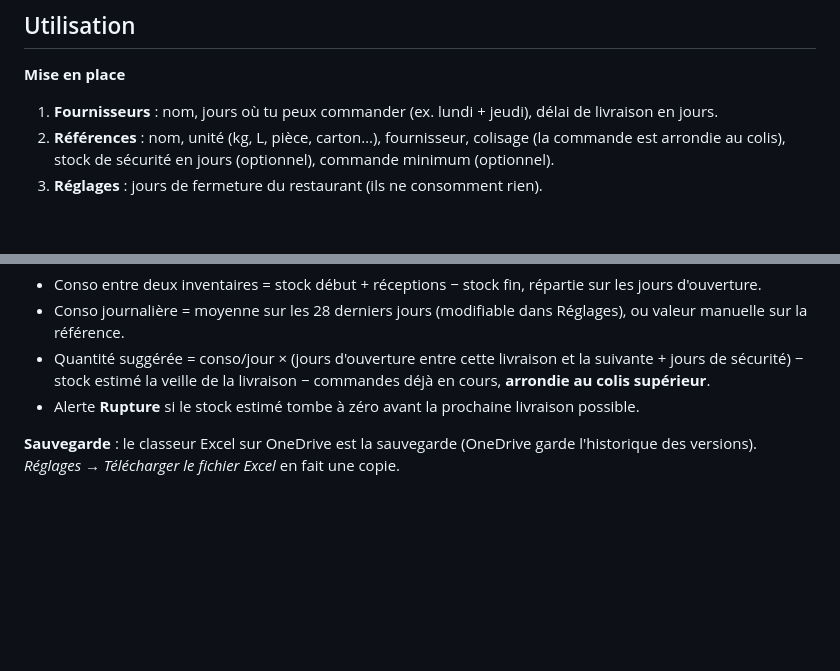
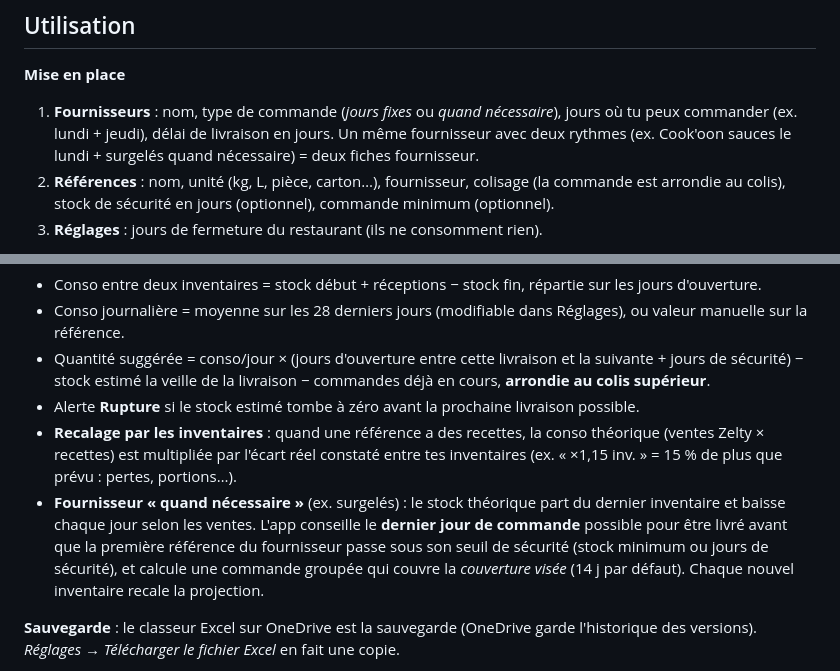
Before and after one commit to oderf129/stock, a Markdown page: README.md, 2 parts joined by grey strips. GitHub-like rendering; blank space fills up the shorter version.

Commit message:
Update README with supplier and inventory details
Clarified supplier types and added details on stock management and inventory adjustments.

```diff
--- a/README.md
+++ b/README.md
@@ -53,7 +53,7 @@ Ouvre l'adresse dans Safari/Chrome → **Partager / ⋮ → Ajouter à l'écran
 ## Utilisation
 
 **Mise en place**
-1. **Fournisseurs** : nom, jours où tu peux commander (ex. lundi + jeudi), délai de livraison en jours.
+1. **Fournisseurs** : nom, type de commande (*jours fixes* ou *quand nécessaire*), jours où tu peux commander (ex. lundi + jeudi), délai de livraison en jours. Un même fournisseur avec deux rythmes (ex. Cook'oon sauces le lundi + surgelés quand nécessaire) = deux fiches fournisseur.
 2. **Références** : nom, unité (kg, L, pièce, carton…), fournisseur, colisage (la commande est arrondie au colis), stock de sécurité en jours (optionnel), commande minimum (optionnel).
 3. **Réglages** : jours de fermeture du restaurant (ils ne consomment rien).
 
@@ -68,6 +68,8 @@ Ouvre l'adresse dans Safari/Chrome → **Partager / ⋮ → Ajouter à l'écran
 - Conso journalière = moyenne sur les 28 derniers jours (modifiable dans Réglages), ou valeur manuelle sur la référence.
 - Quantité suggérée = conso/jour × (jours d'ouverture entre cette livraison et la suivante + jours de sécurité) − stock estimé la veille de la livraison − commandes déjà en cours, **arrondie au colis supérieur**.
 - Alerte **Rupture** si le stock estimé tombe à zéro avant la prochaine livraison possible.
+- **Recalage par les inventaires** : quand une référence a des recettes, la conso théorique (ventes Zelty × recettes) est multipliée par l'écart réel constaté entre tes inventaires (ex. « ×1,15 inv. » = 15 % de plus que prévu : pertes, portions…).
+- **Fournisseur « quand nécessaire »** (ex. surgelés) : le stock théorique part du dernier inventaire et baisse chaque jour selon les ventes. L'app conseille le **dernier jour de commande** possible pour être livré avant que la première référence du fournisseur passe sous son seuil de sécurité (stock minimum ou jours de sécurité), et calcule une commande groupée qui couvre la *couverture visée* (14 j par défaut). Chaque nouvel inventaire recale la projection.
 
 **Sauvegarde** : le classeur Excel sur OneDrive est la sauvegarde (OneDrive garde l'historique des versions). *Réglages → Télécharger le fichier Excel* en fait une copie.
 
```
